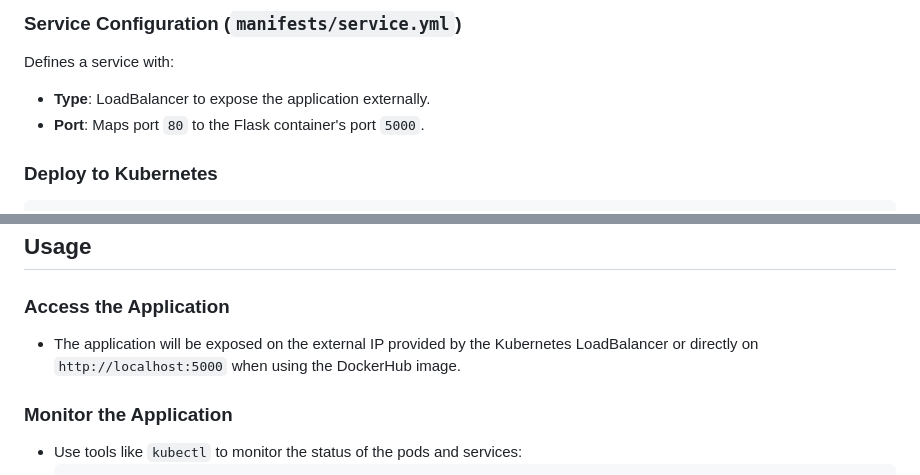
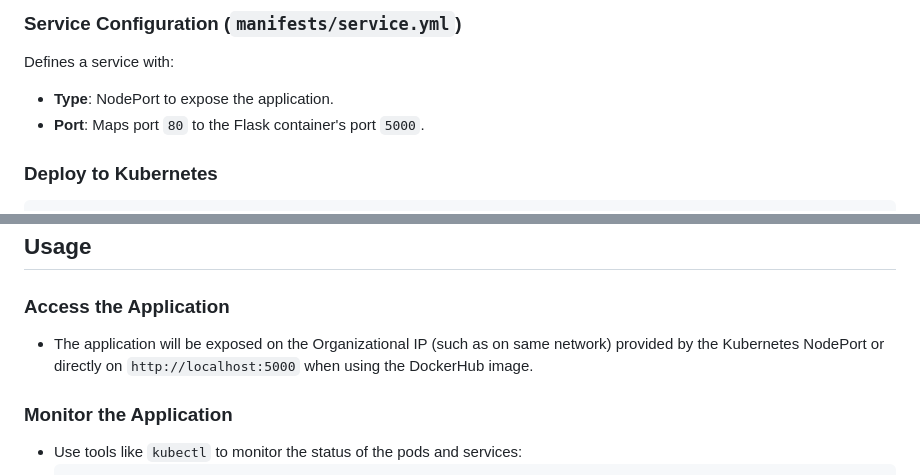
Before and after one commit to Shesh009/Course_Tracker, a Markdown page: README.md, 2 parts joined by grey strips. GitHub-like rendering.

Commit message:
Updated to NodePort in Readme

```diff
--- a/README.md
+++ b/README.md
@@ -122,7 +122,7 @@ Defines a deployment with:
 
 ### Service Configuration (`manifests/service.yml`)
 Defines a service with:
-- **Type**: LoadBalancer to expose the application externally.
+- **Type**: NodePort to expose the application.
 - **Port**: Maps port `80` to the Flask container's port `5000`.
 
 ### Deploy to Kubernetes
@@ -207,7 +207,7 @@ This is automatically triggered due to the Dockerfile present in the folder.
 ## Usage
 
 ### Access the Application
-- The application will be exposed on the external IP provided by the Kubernetes LoadBalancer or directly on `http://localhost:5000` when using the DockerHub image.
+- The application will be exposed on the Organizational IP (such as on same network) provided by the Kubernetes NodePort or directly on `http://localhost:5000` when using the DockerHub image.
 
 ### Monitor the Application
 - Use tools like `kubectl` to monitor the status of the pods and services:
```
